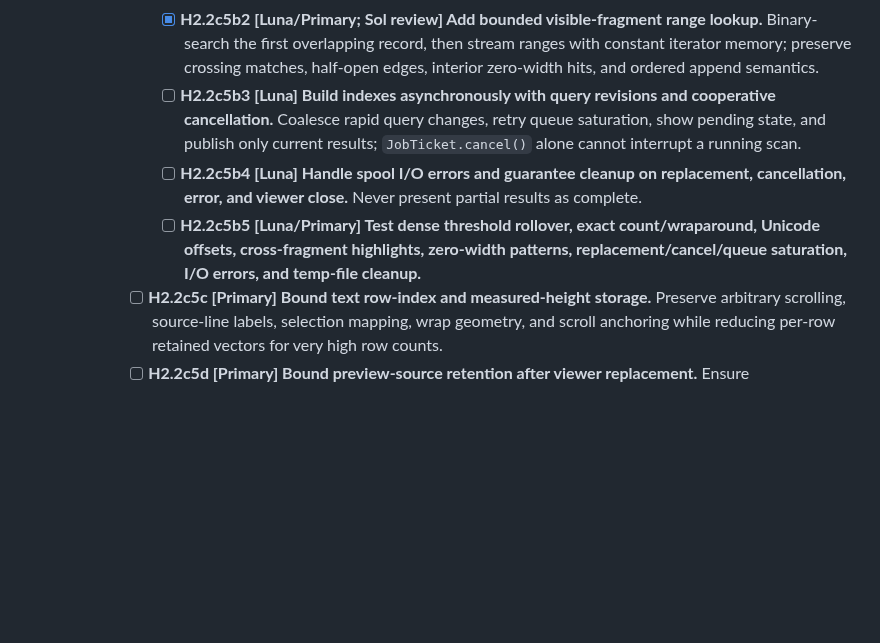
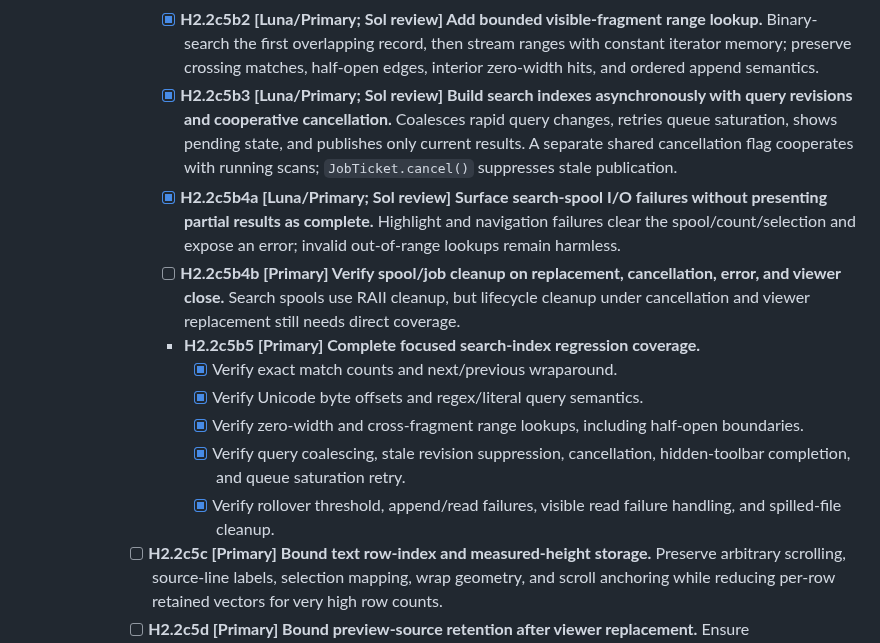
Before and after one commit to triode-the-andrewsarchus/little-screen-clip, a Markdown page: ui_overhaul_remaining_tasks.md, the part around the change. Drawn GitHub-style; blank space fills up the shorter version.

Commit message:
docs(ui): record async search index completion

```diff
--- a/ui_overhaul_remaining_tasks.md
+++ b/ui_overhaul_remaining_tasks.md
@@ -467,9 +467,15 @@ Status: open. Task tree reviewed 2026-09-27; E1 baseline inventory closed with t
       - **H2.2c5b [Sol design review] Replace unbounded search-match storage with an exact disk-backed index.** Preserve full-source counts, navigation, active-match scrolling, and visible highlights.
         - [x] **H2.2c5b1 [Luna/Primary; Sol review] Store ordered 16-byte `{start,end}` match records in a spool capped at 64 KiB RAM, then spill into the app cache directory.** Uses `tempfile::SpooledTempFile` with `get_staging_dir()`; tests cover round-trip by index, exact threshold rollover, zero-width matches, I/O failure/retry, and cleanup. This private layer awaits search/UI integration.
         - [x] **H2.2c5b2 [Luna/Primary; Sol review] Add bounded visible-fragment range lookup.** Binary-search the first overlapping record, then stream ranges with constant iterator memory; preserve crossing matches, half-open edges, interior zero-width hits, and ordered append semantics.
-        - [ ] **H2.2c5b3 [Luna] Build indexes asynchronously with query revisions and cooperative cancellation.** Coalesce rapid query changes, retry queue saturation, show pending state, and publish only current results; `JobTicket.cancel()` alone cannot interrupt a running scan.
-        - [ ] **H2.2c5b4 [Luna] Handle spool I/O errors and guarantee cleanup on replacement, cancellation, error, and viewer close.** Never present partial results as complete.
-        - [ ] **H2.2c5b5 [Luna/Primary] Test dense threshold rollover, exact count/wraparound, Unicode offsets, cross-fragment highlights, zero-width patterns, replacement/cancel/queue saturation, I/O errors, and temp-file cleanup.**
+        - [x] **H2.2c5b3 [Luna/Primary; Sol review] Build search indexes asynchronously with query revisions and cooperative cancellation.** Coalesces rapid query changes, retries queue saturation, shows pending state, and publishes only current results. A separate shared cancellation flag cooperates with running scans; `JobTicket.cancel()` suppresses stale publication.
+        - [x] **H2.2c5b4a [Luna/Primary; Sol review] Surface search-spool I/O failures without presenting partial results as complete.** Highlight and navigation failures clear the spool/count/selection and expose an error; invalid out-of-range lookups remain harmless.
+        - [ ] **H2.2c5b4b [Primary] Verify spool/job cleanup on replacement, cancellation, error, and viewer close.** Search spools use RAII cleanup, but lifecycle cleanup under cancellation and viewer replacement still needs direct coverage.
+        - **H2.2c5b5 [Primary] Complete focused search-index regression coverage.**
+          - [x] Verify exact match counts and next/previous wraparound.
+          - [x] Verify Unicode byte offsets and regex/literal query semantics.
+          - [x] Verify zero-width and cross-fragment range lookups, including half-open boundaries.
+          - [x] Verify query coalescing, stale revision suppression, cancellation, hidden-toolbar completion, and queue saturation retry.
+          - [x] Verify rollover threshold, append/read failures, visible read failure handling, and spilled-file cleanup.
       - [ ] **H2.2c5c [Primary] Bound text row-index and measured-height storage.** Preserve arbitrary scrolling, source-line labels, selection mapping, wrap geometry, and scroll anchoring while reducing per-row retained vectors for very high row counts.
       - [ ] **H2.2c5d [Primary] Bound preview-source retention after viewer replacement.** Ensure close/replacement does not keep very large text alive beyond necessary worker completion, or document and enforce an acceptable worker/time/memory policy.
     - [ ] **H2.2c6 [Primary] Measure large-document performance across width and DPI changes in both appearances.** Keep 60 Hz interaction target; geometry tests are not performance evidence.
```
Also changed, not shown: ui_overhaul_acceptance.md (+2 -2 lines).
